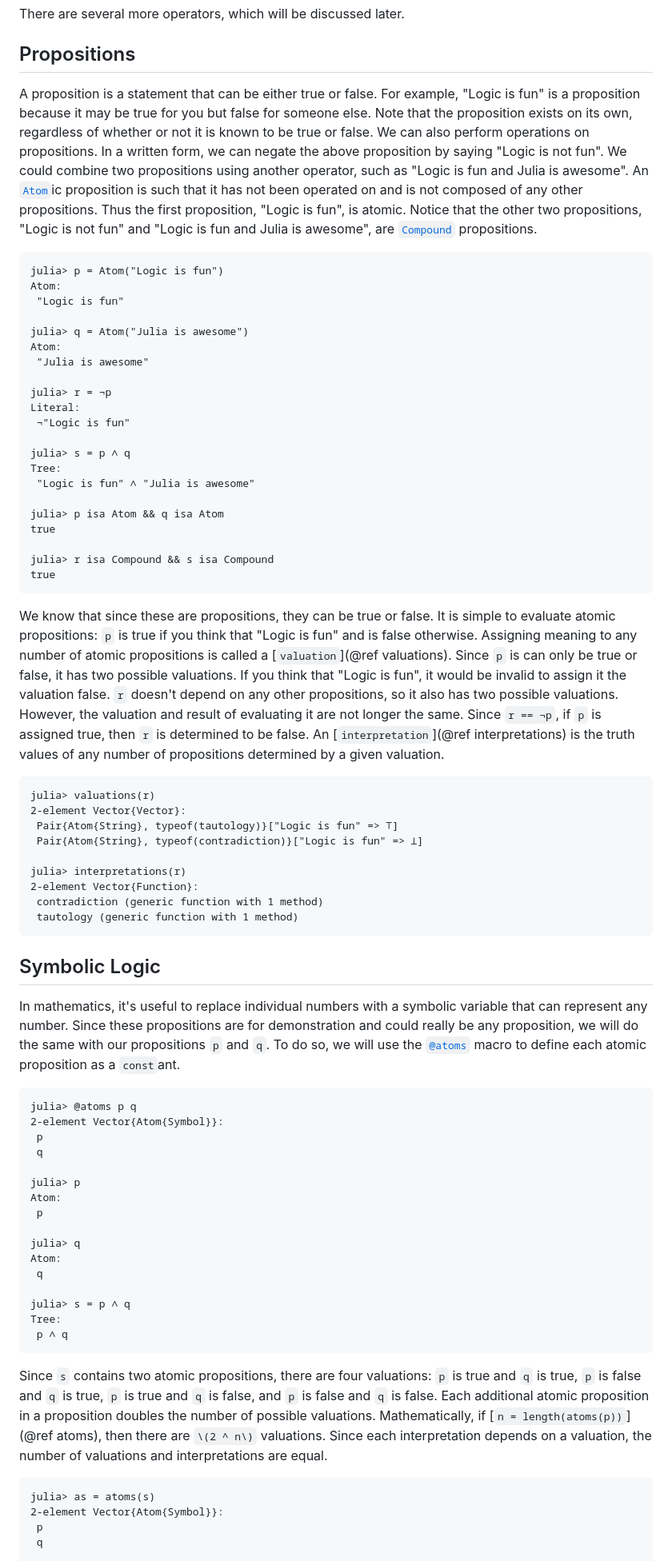
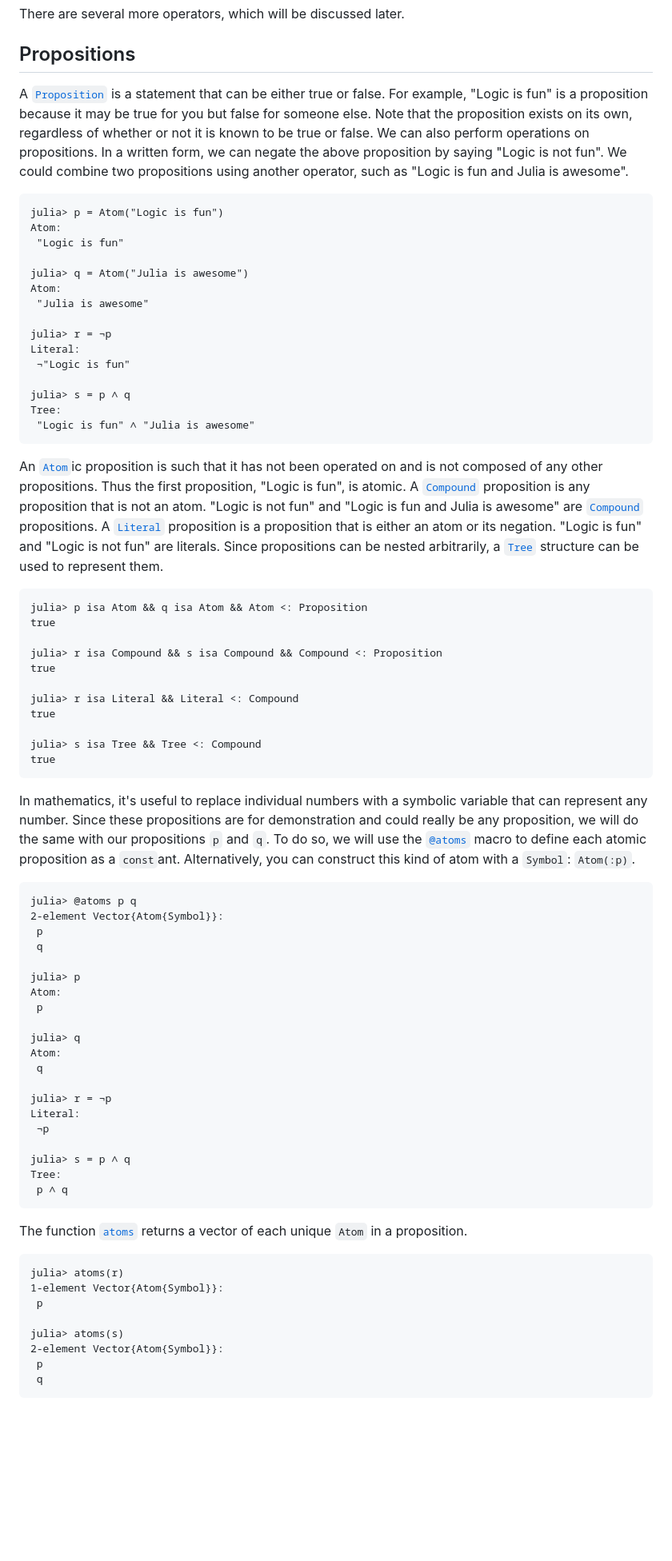
Before and after one commit to jakobjpeters/PAndQ.jl, a Markdown page: docs/src/tutorial.md, the part around one of its changes. Shown at 80% size. Rendered like a GitHub page; blank space fills up the shorter version.

````diff
--- a/docs/src/tutorial.md
+++ b/docs/src/tutorial.md
@@ -41,10 +41,7 @@ There are several more operators, which will be discussed later.
 
 ## Propositions
 
-A proposition is a statement that can be either true or false. For example, "Logic is fun" is a proposition because
-it may be true for you but false for someone else. Note that the proposition exists on its own, regardless of whether or not it is known to be true or false. We can also perform operations on propositions. In a written form, we can negate the above proposition by saying "Logic is not fun". We could combine two propositions using another operator, such as "Logic is fun and Julia is awesome". An [`Atom`](@ref)ic proposition is such that it has not been
-operated on and is not composed of any other propositions. Thus the first proposition, "Logic is fun", is atomic.
-Notice that the other two propositions, "Logic is not fun" and "Logic is fun and Julia is awesome", are [`Compound`](@ref) propositions.
+A [`Proposition`](@ref) is a statement that can be either true or false. For example, "Logic is fun" is a proposition because it may be true for you but false for someone else. Note that the proposition exists on its own, regardless of whether or not it is known to be true or false. We can also perform operations on propositions. In a written form, we can negate the above proposition by saying "Logic is not fun". We could combine two propositions using another operator, such as "Logic is fun and Julia is awesome".
 
 ```jldoctest 1
 julia> p = Atom("Logic is fun")
@@ -62,32 +59,25 @@ Literal:
 julia> s = p ∧ q
 Tree:
  "Logic is fun" ∧ "Julia is awesome"
+```
 
-julia> p isa Atom && q isa Atom
+An [`Atom`](@ref)ic proposition is such that it has not been operated on and is not composed of any other propositions. Thus the first proposition, "Logic is fun", is atomic. A [`Compound`](@ref) proposition is any proposition that is not an atom. "Logic is not fun" and "Logic is fun and Julia is awesome" are [`Compound`](@ref) propositions. A [`Literal`](@ref) proposition is a proposition that is either an atom or its negation. "Logic is fun" and "Logic is not fun" are literals. Since propositions can be nested arbitrarily, a [`Tree`](@ref) structure can be used to represent them.
+
+```jldoctest 1
+julia> p isa Atom && q isa Atom && Atom <: Proposition
 true
 
-julia> r isa Compound && s isa Compound
+julia> r isa Compound && s isa Compound && Compound <: Proposition
+true
+
+julia> r isa Literal && Literal <: Compound
+true
+
+julia> s isa Tree && Tree <: Compound
 true
 ```
 
-We know that since these are propositions, they can be true or false. It is simple to evaluate atomic propositions:
-`p` is true if you think that "Logic is fun" and is false otherwise. Assigning meaning to any number of atomic propositions is called a [`valuation`](@ref valuations). Since `p` is can only be true or false, it has two possible valuations. If you think that "Logic is fun", it would be invalid to assign it the valuation false. `r` doesn't depend on any other propositions, so it also has two possible valuations. However, the valuation and result of evaluating it are not longer the same. Since `r == ¬p`, if `p` is assigned true, then `r` is determined to be false. An [`interpretation`](@ref interpretations) is the truth values of any number of propositions determined by a given valuation.
-
-```jldoctest 1
-julia> valuations(r)
-2-element Vector{Vector}:
- Pair{Atom{String}, typeof(tautology)}["Logic is fun" => ⊤]
- Pair{Atom{String}, typeof(contradiction)}["Logic is fun" => ⊥]
-
-julia> interpretations(r)
-2-element Vector{Function}:
- contradiction (generic function with 1 method)
- tautology (generic function with 1 method)
-```
-
-## Symbolic Logic
-
-In mathematics, it's useful to replace individual numbers with a symbolic variable that can represent any number. Since these propositions are for demonstration and could really be any proposition, we will do the same with our propositions `p` and `q`. To do so, we will use the [`@atoms`](@ref) macro to define each atomic proposition as a `const`ant.
+In mathematics, it's useful to replace individual numbers with a symbolic variable that can represent any number. Since these propositions are for demonstration and could really be any proposition, we will do the same with our propositions `p` and `q`. To do so, we will use the [`@atoms`](@ref) macro to define each atomic proposition as a `const`ant. Alternatively, you can construct this kind of atom with a `Symbol`: `Atom(:p)`.
 
 ```jldoctest 2
 julia> @atoms p q
@@ -103,16 +93,25 @@ julia> q
 Atom:
  q
 
+julia> r = ¬p
+Literal:
+ ¬p
+
 julia> s = p ∧ q
 Tree:
  p ∧ q
 ```
 
-Since `s` contains two atomic propositions, there are four valuations: `p` is true and `q` is true, `p` is false and `q` is true, `p` is true and `q` is false, and `p` is false and `q` is false. Each additional atomic proposition in a proposition doubles the number of possible valuations. Mathematically, if [`n = length(atoms(p))`](@ref atoms), then there are ``\(2 ^ n\)`` valuations. Since each interpretation depends on a valuation, the number of valuations and interpretations are equal.
+The function [`atoms`](@ref) returns a vector of each unique `Atom` in a proposition.
 
 ```jldoctest 2
-julia> as = atoms(s)
+julia> atoms(r)
+1-element Vector{Atom{Symbol}}:
+ p
+
+julia> atoms(s)
 2-element Vector{Atom{Symbol}}:
  p
  q
+```
 
````
Also changed, not shown: other parts of docs/src/tutorial.md (+44 -18 lines).
